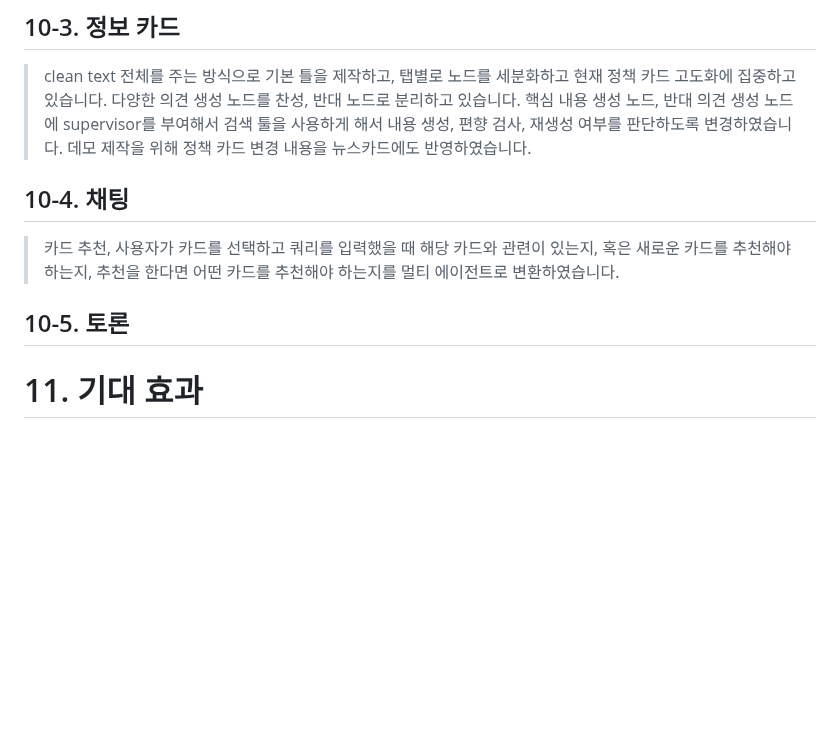
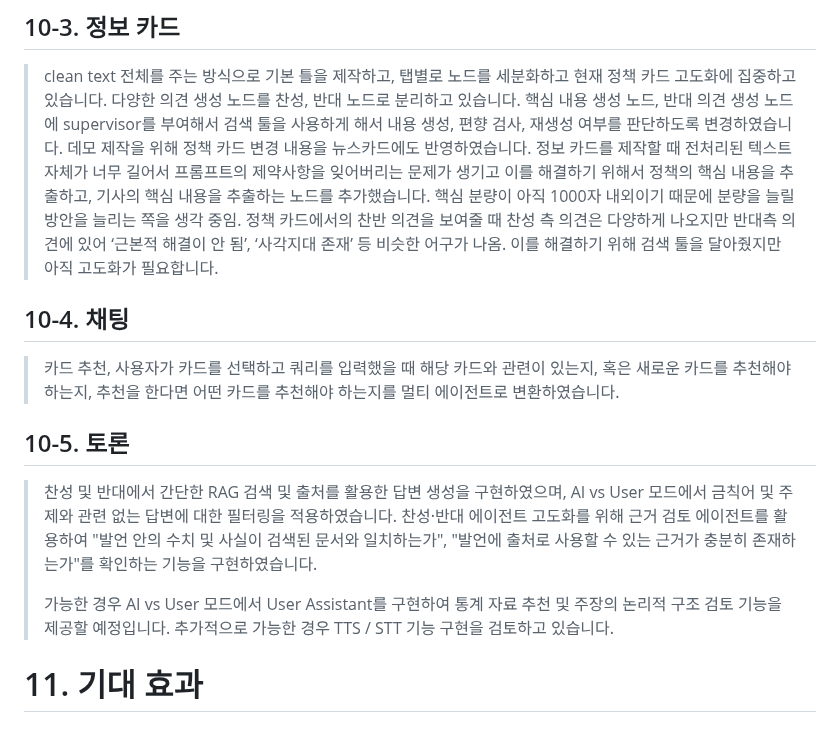
Before and after one commit to SKNETWORKS-FAMILY-AICAMP/SKN24-FINAL-2Team, a Markdown page: README.md, the part around one of its changes. Drawn GitHub-style; blank space fills up the shorter version.

```diff
--- a/README.md
+++ b/README.md
@@ -147,11 +147,17 @@ https://docs.google.com/spreadsheets/d/1opU1mVYwNAtQ2xCDJ8987yVDSA7gmTgXsWlMCGEG
 
 ## 10-3. 정보 카드
 > clean text 전체를 주는 방식으로 기본 틀을 제작하고, 탭별로 노드를 세분화하고 현재 정책 카드 고도화에 집중하고 있습니다. 다양한 의견 생성 노드를 찬성, 반대 노드로 분리하고 있습니다. 핵심 내용 생성 노드, 반대 의견 생성 노드에 supervisor를 부여해서 검색 툴을 사용하게 해서 내용 생성, 편향 검사, 재생성 여부를 판단하도록 변경하였습니다. 데모 제작을 위해 정책 카드 변경 내용을 뉴스카드에도 반영하였습니다.
+> 정보 카드를 제작할 때 전처리된 텍스트 자체가 너무 길어서 프롬프트의 제약사항을 잊어버리는 문제가 생기고 이를 해결하기 위해서 정책의 핵심 내용을 추출하고, 기사의 핵심 내용을 추출하는 노드를 추가했습니다. 핵심 분량이 아직 1000자 내외이기 때문에 분량을 늘릴 방안을 늘리는 쪽을 생각 중임. 정책 카드에서의 찬반 의견을 보여줄 때 찬성 측 의견은 다양하게 나오지만 반대측 의견에 있어 ‘근본적 해결이 안 됨’, ‘사각지대 존재’ 등 비슷한 어구가 나옴. 이를 해결하기 위해 검색 툴을 달아줬지만 아직 고도화가 필요합니다.
 
 ## 10-4. 채팅
 > 카드 추천, 사용자가 카드를 선택하고 쿼리를 입력했을 때 해당 카드와 관련이 있는지, 혹은 새로운 카드를 추천해야하는지, 추천을 한다면 어떤 카드를 추천해야 하는지를 멀티 에이전트로 변환하였습니다.
 
 ## 10-5. 토론
+> 찬성 및 반대에서 간단한 RAG 검색 및 출처를 활용한 답변 생성을 구현하였으며, AI vs User 모드에서 금칙어 및 주제와 관련 없는 답변에 대한 필터링을 적용하였습니다.
+찬성·반대 에이전트 고도화를 위해 근거 검토 에이전트를 활용하여 "발언 안의 수치 및 사실이 검색된 문서와 일치하는가", "발언에 출처로 사용할 수 있는 근거가 충분히 존재하는가"를 확인하는 기능을 구현하였습니다.
+>
+> 가능한 경우 AI vs User 모드에서 User Assistant를 구현하여 통계 자료 추천 및 주장의 논리적 구조 검토 기능을 제공할 예정입니다.
+추가적으로 가능한 경우 TTS / STT 기능 구현을 검토하고 있습니다.
 
 # 11. 기대 효과
 ## 11-1. 사용자 관점
```
Also changed, not shown: other parts of README.md (+1 -1 lines).
